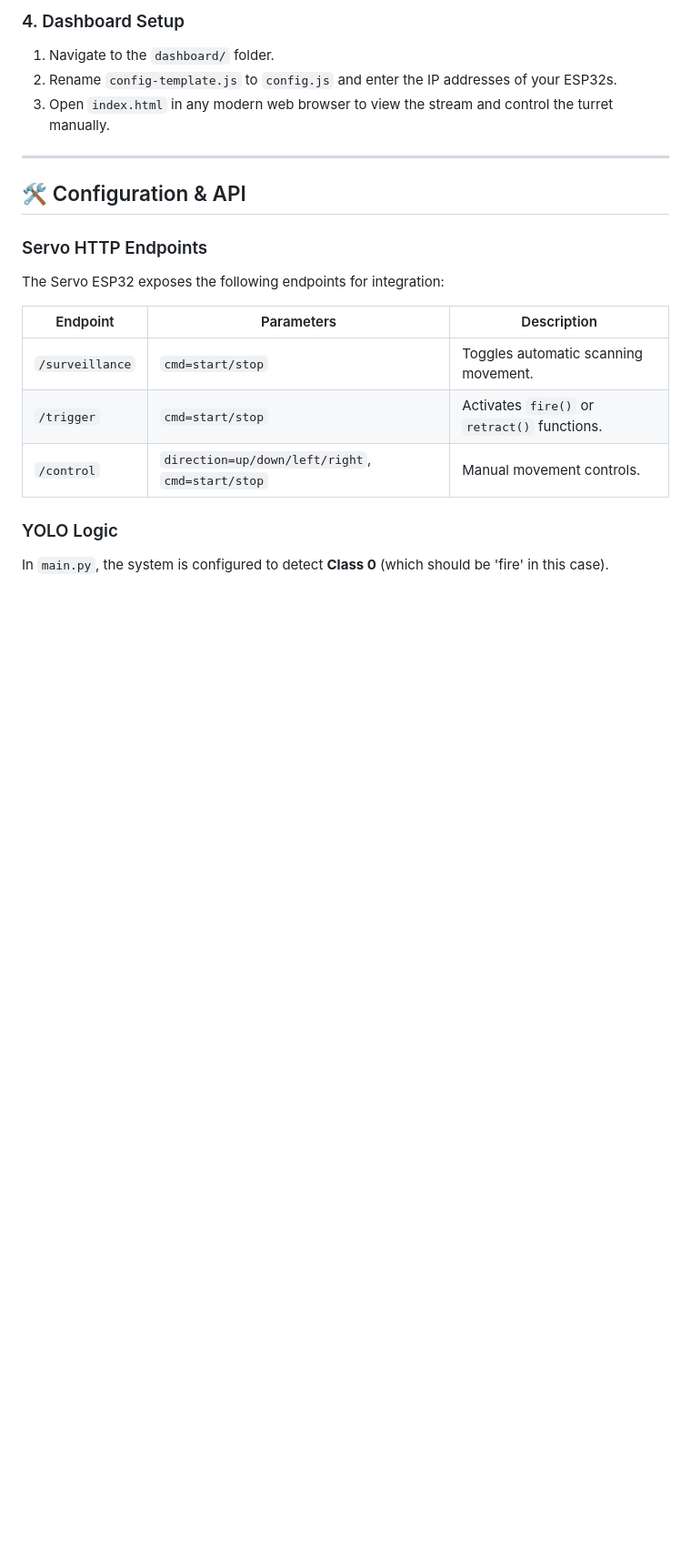
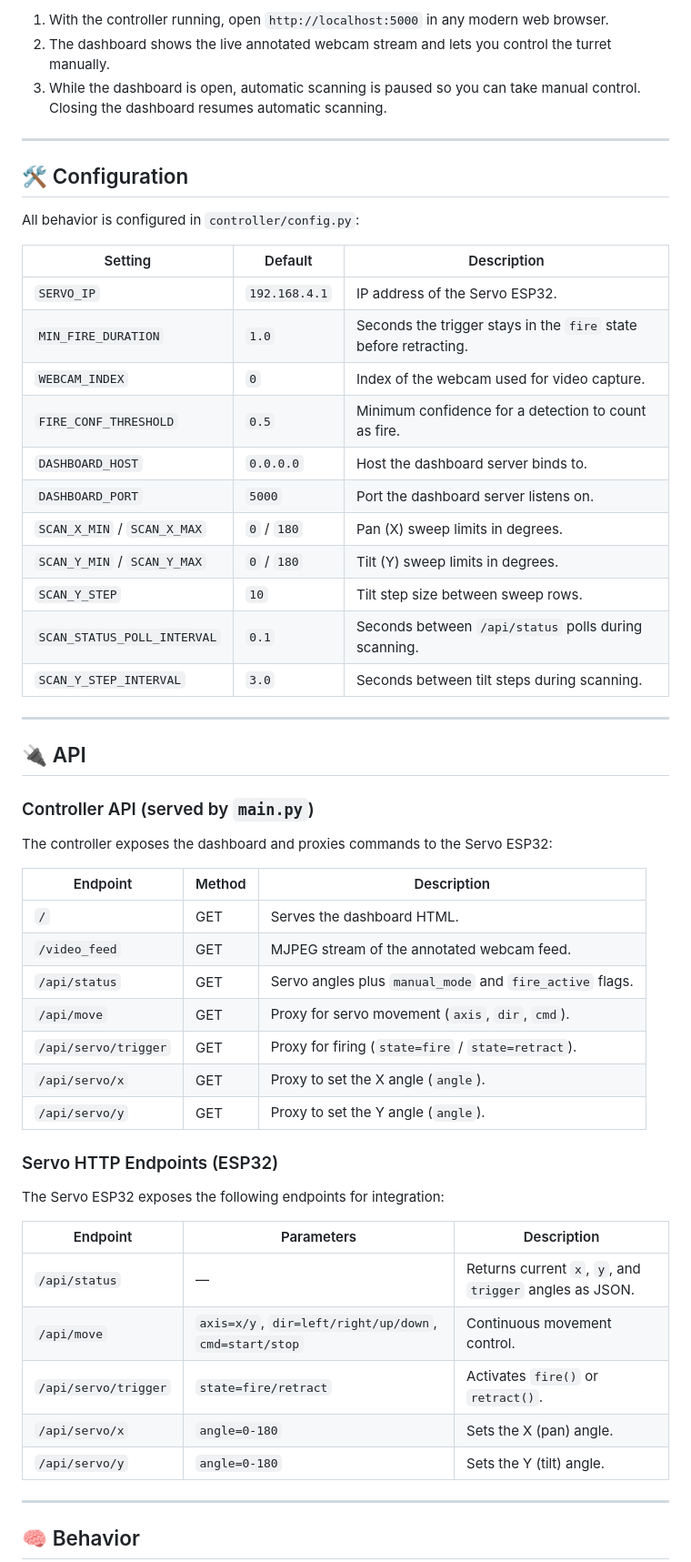
Before and after one commit to ionvop/fire-monitor, a Markdown page: README.md, the part around one of its changes. Shown at 91% size. Rendered like a GitHub page; blank space fills up the shorter version.

```diff
--- a/README.md
+++ b/README.md
@@ -77,26 +66,59 @@ python main.py
 
-
-### 4. Dashboard Setup
-
-1. Navigate to the `dashboard/` folder.
-2. Rename `config-template.js` to `config.js` and enter the IP addresses of your ESP32s.
-3. Open `index.html` in any modern web browser to view the stream and control the turret manually.
+1. With the controller running, open `http://localhost:5000` in any modern web browser.
+2. The dashboard shows the live annotated webcam stream and lets you control the turret manually.
+3. While the dashboard is open, automatic scanning is paused so you can take manual control. Closing the dashboard resumes automatic scanning.
 
 ---
 
-## 🛠️ Configuration & API
+## 🛠️ Configuration
 
-### Servo HTTP Endpoints
+All behavior is configured in `controller/config.py`:
+
+| Setting | Default | Description |
+| --- | --- | --- |
+| `SERVO_IP` | `192.168.4.1` | IP address of the Servo ESP32. |
+| `MIN_FIRE_DURATION` | `1.0` | Seconds the trigger stays in the `fire` state before retracting. |
+| `WEBCAM_INDEX` | `0` | Index of the webcam used for video capture. |
+| `FIRE_CONF_THRESHOLD` | `0.5` | Minimum confidence for a detection to count as fire. |
+| `DASHBOARD_HOST` | `0.0.0.0` | Host the dashboard server binds to. |
+| `DASHBOARD_PORT` | `5000` | Port the dashboard server listens on. |
+| `SCAN_X_MIN` / `SCAN_X_MAX` | `0` / `180` | Pan (X) sweep limits in degrees. |
+| `SCAN_Y_MIN` / `SCAN_Y_MAX` | `0` / `180` | Tilt (Y) sweep limits in degrees. |
+| `SCAN_Y_STEP` | `10` | Tilt step size between sweep rows. |
+| `SCAN_STATUS_POLL_INTERVAL` | `0.1` | Seconds between `/api/status` polls during scanning. |
+| `SCAN_Y_STEP_INTERVAL` | `3.0` | Seconds between tilt steps during scanning. |
+
+---
+
+## 🔌 API
+
+### Controller API (served by `main.py`)
+
+The controller exposes the dashboard and proxies commands to the Servo ESP32:
+
+| Endpoint | Method | Description |
+| --- | --- | --- |
+| `/` | GET | Serves the dashboard HTML. |
+| `/video_feed` | GET | MJPEG stream of the annotated webcam feed. |
+| `/api/status` | GET | Servo angles plus `manual_mode` and `fire_active` flags. |
+| `/api/move` | GET | Proxy for servo movement (`axis`, `dir`, `cmd`). |
+| `/api/servo/trigger` | GET | Proxy for firing (`state=fire` / `state=retract`). |
+| `/api/servo/x` | GET | Proxy to set the X angle (`angle`). |
+| `/api/servo/y` | GET | Proxy to set the Y angle (`angle`). |
+
+### Servo HTTP Endpoints (ESP32)
 
 The Servo ESP32 exposes the following endpoints for integration:
 
 | Endpoint | Parameters | Description |
 | --- | --- | --- |
-| `/surveillance` | `cmd=start/stop` | Toggles automatic scanning movement. |
-| `/trigger` | `cmd=start/stop` | Activates `fire()` or `retract()` functions. |
-| `/control` | `direction=up/down/left/right`, `cmd=start/stop` | Manual movement controls. |
+| `/api/status` | — | Returns current `x`, `y`, and `trigger` angles as JSON. |
+| `/api/move` | `axis=x/y`, `dir=left/right/up/down`, `cmd=start/stop` | Continuous movement control. |
+| `/api/servo/trigger` | `state=fire/retract` | Activates `fire()` or `retract()`. |
+| `/api/servo/x` | `angle=0-180` | Sets the X (pan) angle. |
+| `/api/servo/y` | `angle=0-180` | Sets the Y (tilt) angle. |
 
-### YOLO Logic
+---
 
-In `main.py`, the system is configured to detect **Class 0** (which should be 'fire' in this case).
+## 🧠 Behavior
 
```
Also changed, not shown: other parts of README.md (+17 -26 lines).
